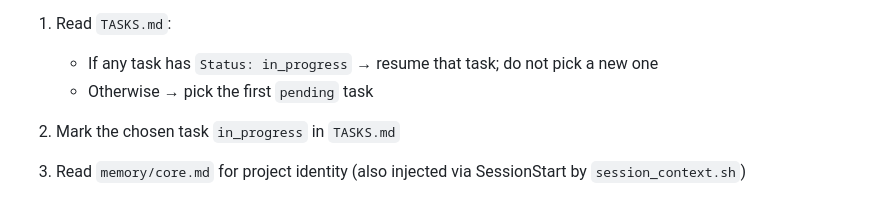
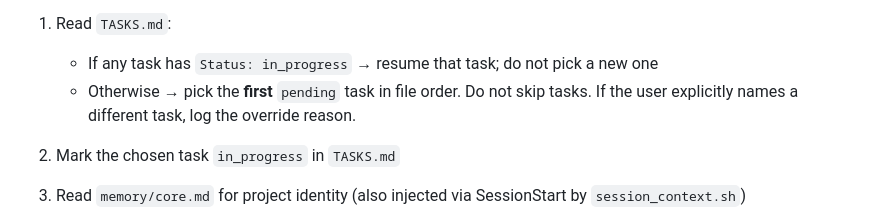
Before and after one commit to sharmavipin1608/ClaudeTemplate, a Markdown page: CLAUDE.md, the part around the change. GitHub-like rendering.

```diff
--- a/CLAUDE.md
+++ b/CLAUDE.md
@@ -37,7 +37,7 @@ Run these steps in order when starting work on a new feature or request:
 **For every task:**
 1. Read `TASKS.md`:
    - If any task has `Status: in_progress` → resume that task; do not pick a new one
-   - Otherwise → pick the first `pending` task
+   - Otherwise → pick the **first** `pending` task in file order. Do not skip tasks. If the user explicitly names a different task, log the override reason.
 2. Mark the chosen task `in_progress` in `TASKS.md`
 3. Read `memory/core.md` for project identity (also injected via SessionStart by `session_context.sh`)
 4. Grep `memory/facts.md` for tags relevant to this task's domain
```
Also changed, not shown: .claude/orchestrator.md (+3 -2 lines).
